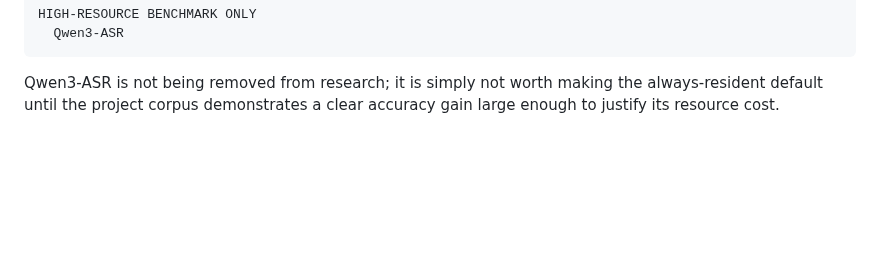
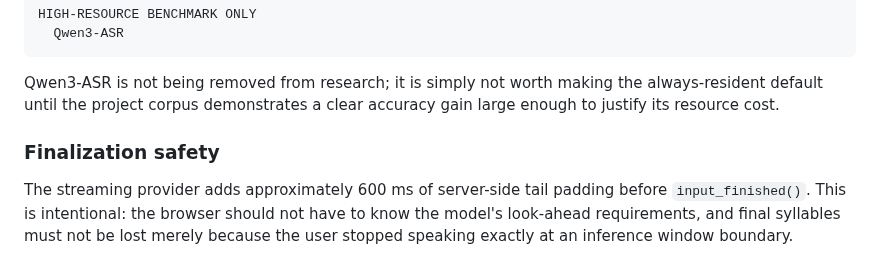
Before and after one commit to Initial-neko/character_memory, a Markdown page: docs/current/ASR_STREAMING_ARCHITECTURE_DRAFT.md, the part around the change. Rendered like a GitHub page; blank space fills up the shorter version.

Commit message:
docs(asr): document streaming tail-padding finalization

```diff
--- a/docs/current/ASR_STREAMING_ARCHITECTURE_DRAFT.md
+++ b/docs/current/ASR_STREAMING_ARCHITECTURE_DRAFT.md
@@ -1064,3 +1064,12 @@ HIGH-RESOURCE BENCHMARK ONLY
 Qwen3-ASR is not being removed from research; it is simply not worth making
 the always-resident default until the project corpus demonstrates a clear
 accuracy gain large enough to justify its resource cost.
+
+
+### Finalization safety
+
+The streaming provider adds approximately 600 ms of server-side tail padding
+before `input_finished()`. This is intentional: the browser should not have
+to know the model's look-ahead requirements, and final syllables must not be
+lost merely because the user stopped speaking exactly at an inference window
+boundary.
```
